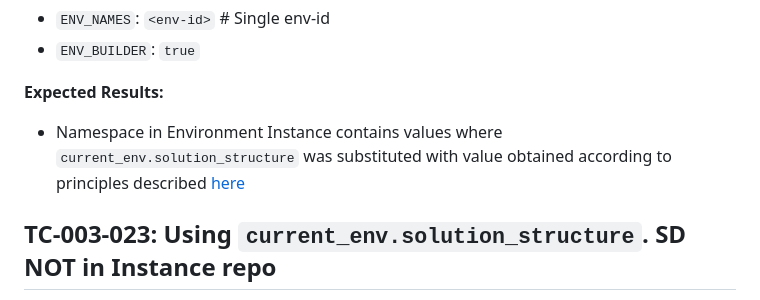
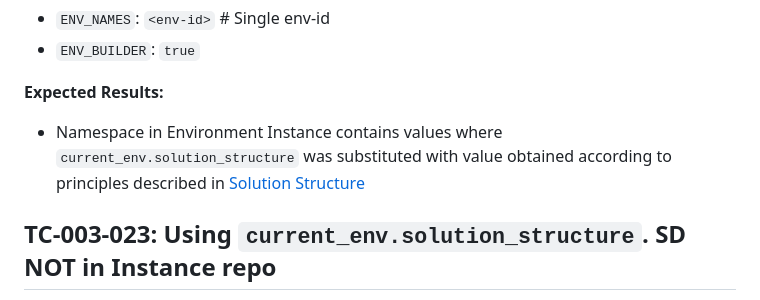
Before and after one commit to tesmarishy/qubership-envgene, a Markdown page: docs/test-cases/template-macros.md, the part around the change. GitHub-like rendering.

Commit message:
docs: fix link checker issues

```diff
--- a/docs/test-cases/template-macros.md
+++ b/docs/test-cases/template-macros.md
@@ -522,7 +522,7 @@ Test Cases for [Template Macros](/docs/template-macros.md)
 
 **Expected Results:**
 
-- Namespace in Environment Instance contains values where `current_env.solution_structure` was substituted with value obtained according to principles described [here](/docs/template-macros.md#current_envsolution_structure)
+- Namespace in Environment Instance contains values where `current_env.solution_structure` was substituted with value obtained according to principles described in [Solution Structure](/docs/template-macros.md#current_envsolution_structure)
 
 ## TC-003-023: Using `current_env.solution_structure`. SD NOT in Instance repo
 
```
Also changed, not shown: docs/envgene-objects.md (+0 -2 lines), docs/template-macros.md (+1 -1 lines).
